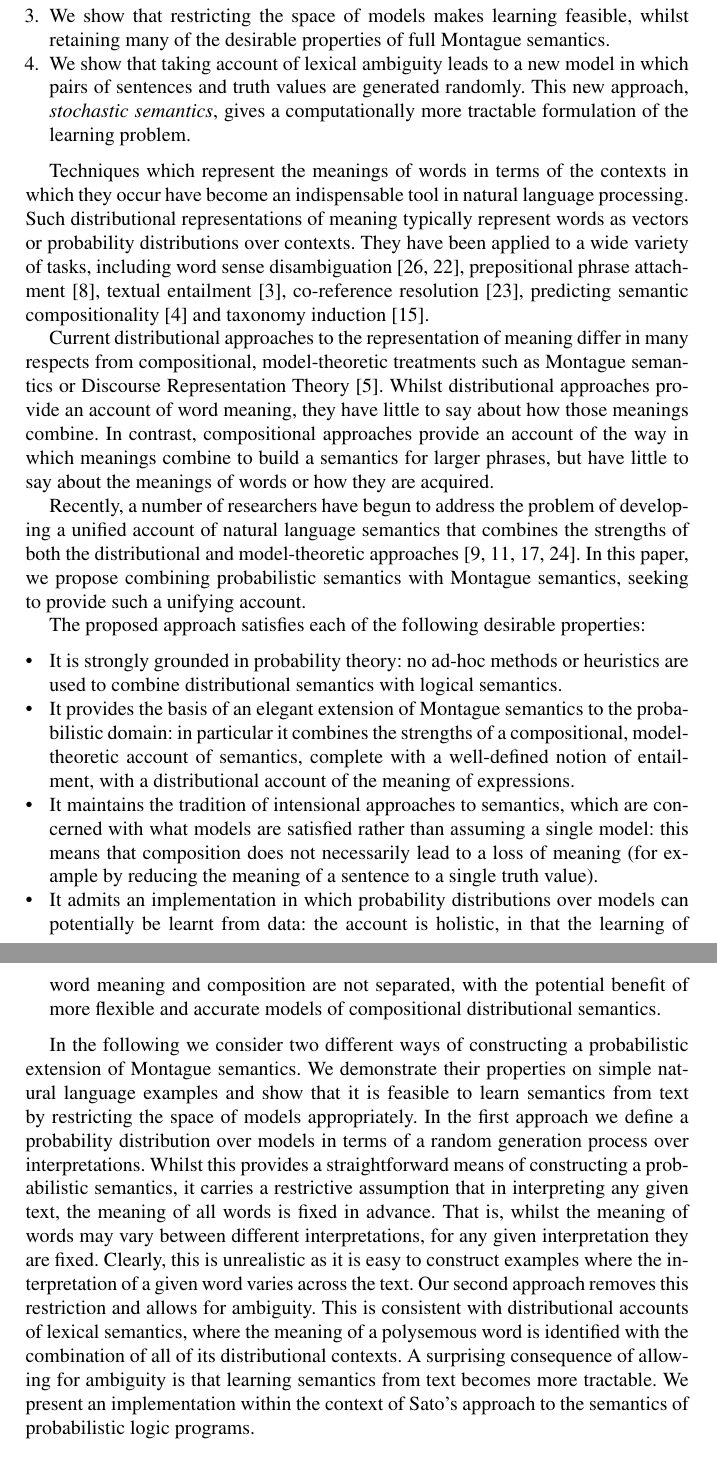
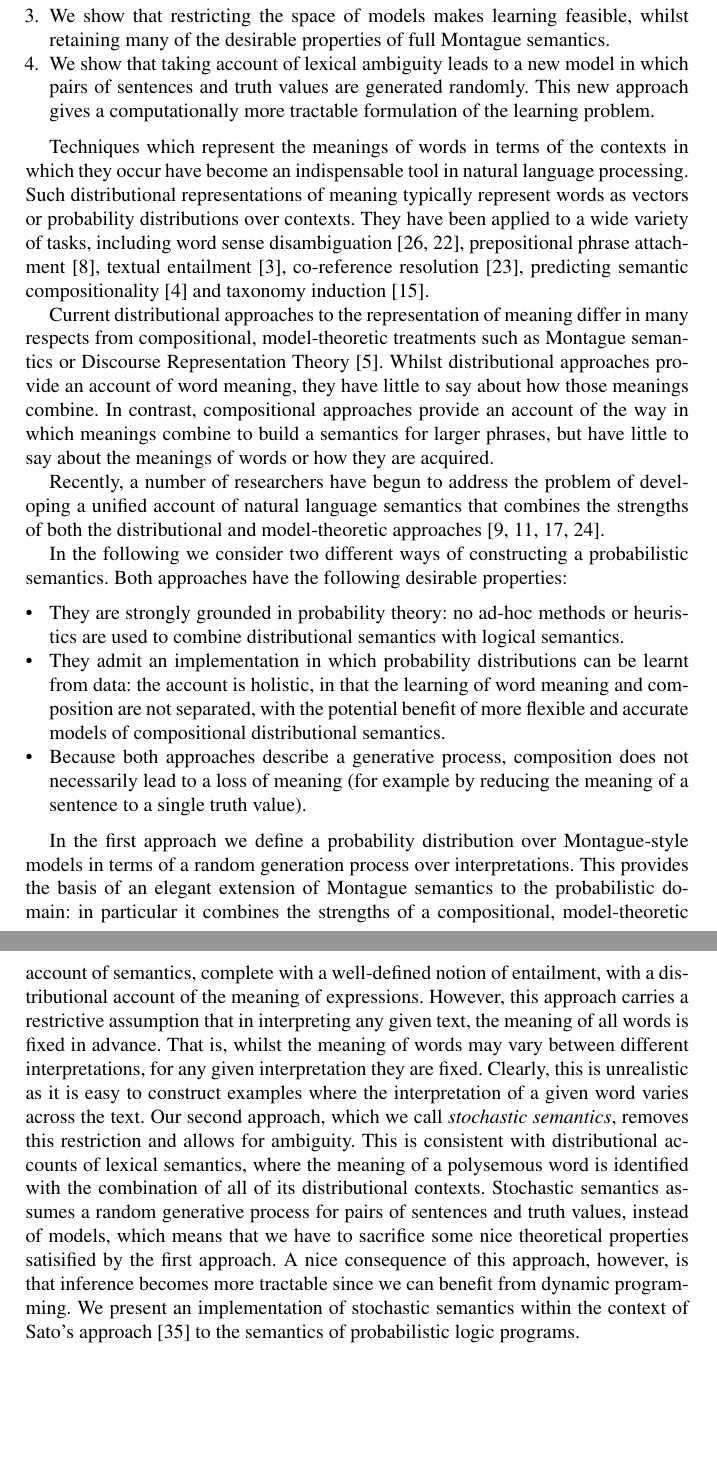
Before and after one commit to daoudclarke/probabilistic-semantics-paper, a LaTeX thesis (probsem.tex): two parts of pages 2 and 3 of 15, joined at a grey line, cut so that both start at the same text, the shorter picture padded with empty space. Compiled offline with pdfLaTeX.

Commit message:
Rewrite the end of the introduction

```diff
--- a/probsem.tex
+++ b/probsem.tex
@@ -123,8 +123,8 @@ The contributions of this paper are as follows:
   Montague semantics.
 \item We show that taking account of lexical ambiguity leads to a new
   model in which pairs of sentences and truth values are generated
-  randomly. This new approach, \emph{stochastic semantics}, gives a
-  computationally more tractable formulation of the learning problem.
+  randomly. This new approach gives a computationally more tractable
+  formulation of the learning problem.
 \end{enumerate}
 
 Techniques which represent the meanings of words in terms of the contexts in
@@ -147,41 +147,51 @@ Recently, a number of researchers have begun to address the
 problem of developing a unified account of natural language semantics
 that combines the strengths of both the distributional and
 model-theoretic approaches
-\cite{Clarke:07,Coecke:10,Garrette:11,Lewis:13}.  In this paper, we
-propose combining probabilistic semantics with Montague semantics,
-seeking to provide such a unifying account.
+\cite{Clarke:07,Coecke:10,Garrette:11,Lewis:13}.
 
-%  The notion of a probability
-% distribution over models has been proposed as a probabilistic
-% semantics by \citet{Sato:95}, however to our knowledge it has not been
-% extended to higher order logic, nor applied to natural language
-% semantics.
-
-The proposed approach satisfies each of the following desirable properties:
+In the following we consider two different ways of constructing a
+probabilistic semantics. Both approaches have the following desirable
+properties:
 \begin{itemize}
-\item It is strongly grounded in probability theory: no ad-hoc methods
+\item They are strongly grounded in probability theory: no ad-hoc methods
   or heuristics are used to combine distributional semantics with
   logical semantics.
-\item It provides the basis of an elegant extension of Montague
-  semantics to the probabilistic domain: in particular it combines the
-  strengths of a compositional, model-theoretic account of semantics,
-  complete with a well-defined notion of entailment, with a
-  distributional account of the meaning of expressions.
-\item It maintains the tradition of intensional approaches to semantics,
-  which are concerned with what models are satisfied rather than
-  assuming a single model: this means that composition does not
-  necessarily lead to a loss of meaning (for example by reducing the meaning of a
-  sentence to a single truth value).
-\item It admits an implementation in which probability distributions
-  over models can potentially be learnt from data: the account is
-  holistic, in that the learning of word meaning and composition are not
-  separated, with the potential benefit of more flexible and accurate
-  models of compositional distributional semantics.
+\item They admit an implementation in which probability distributions
+  can be learnt from data: the account is holistic, in that the
+  learning of word meaning and composition are not separated, with the
+  potential benefit of more flexible and accurate models of
+  compositional distributional semantics.
+\item Because both approaches describe a generative process,
+  composition does not necessarily lead to a loss of meaning (for
+  example by reducing the meaning of a sentence to a single truth
+  value).
 \end{itemize}
 
-In the following we consider two different ways of constructing a probabilistic extension of Montague semantics. We demonstrate their properties on
-simple natural language examples and show that it is feasible to learn semantics from text by restricting the space of models appropriately. In the first approach we define a probability distribution over models in terms of  a random generation process over
-interpretations. Whilst this provides a straightforward means of constructing a probabilistic semantics, it carries a restrictive assumption that in interpreting any given text, the meaning of all words is fixed in advance. That is, whilst the meaning of words may vary between different interpretations, for any given interpretation they are fixed. Clearly, this is unrealistic as it is easy to construct examples where the interpretation of a given word varies across the text. Our second approach removes this restriction and allows for ambiguity. This is consistent with distributional accounts of  lexical semantics, where the meaning of a polysemous word is identified with the combination of all of its distributional contexts. A surprising consequence of allowing for ambiguity is that learning semantics from text becomes more tractable. We present an implementation within the context of Sato's approach to the semantics of probabilistic logic programs.
+In the first approach we define a probability
+distribution over Montague-style models in terms of a random
+generation process over interpretations. This provides the basis of an
+elegant extension of Montague semantics to the probabilistic domain:
+in particular it combines the strengths of a compositional,
+model-theoretic account of semantics, complete with a well-defined
+notion of entailment, with a distributional account of the meaning of
+expressions.  However, this approach carries a restrictive assumption
+that in interpreting any given text, the meaning of all words is fixed
+in advance. That is, whilst the meaning of words may vary between
+different interpretations, for any given interpretation they are
+fixed. Clearly, this is unrealistic as it is easy to construct
+examples where the interpretation of a given word varies across the
+text. Our second approach, which we call \emph{stochastic semantics},
+removes this restriction and allows for ambiguity. This is consistent
+with distributional accounts of lexical semantics, where the meaning
+of a polysemous word is identified with the combination of all of its
+distributional contexts. Stochastic semantics assumes a random
+generative process for pairs of sentences and truth values, instead of
+models, which means that we have to sacrifice some nice theoretical
+properties satisified by the first approach. A nice consequence of
+this approach, however, is that inference becomes more tractable since
+we can benefit from dynamic programming.  We present an implementation
+of stochastic semantics within the context of Sato's approach
+\cite{Sato:97} to the semantics of probabilistic logic programs.
 
 
 
```
